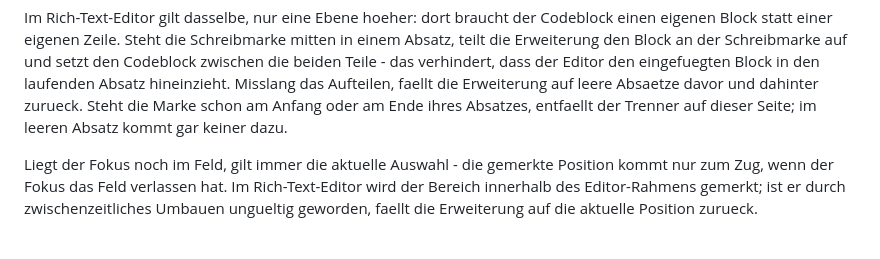
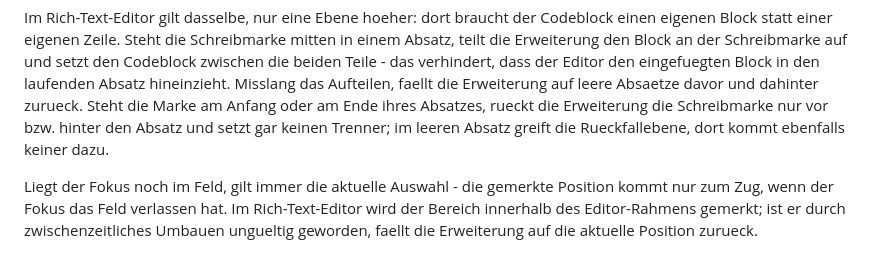
Before and after one commit to pascallink/webkit-ext, a Markdown page: jira-markdown-converter/README.md, the part around one of its changes. Drawn GitHub-style.

Commit message:
docs(jira): aktualisiere readme fuer neue codeblock-struktur
README.md: Code-Block-Struktur in der Tabelle (Zeile 116) von
<pre><code class="language-java"> zu <pre class="code panel"
aendern und die Beschreibung des Separator-Verhaltens (Zeile 443)
aktualisieren.

Co-Authored-By: Claude Haiku 4.5 <noreply@anthropic.com>

```diff
--- a/jira-markdown-converter/README.md
+++ b/jira-markdown-converter/README.md
@@ -440,8 +440,7 @@ mitten in einem Absatz, teilt die Erweiterung den Block an der Schreibmarke auf
 und setzt den Codeblock zwischen die beiden Teile - das verhindert, dass der
 Editor den eingefuegten Block in den laufenden Absatz hineinzieht. Misslang das
 Aufteilen, faellt die Erweiterung auf leere Absaetze davor und dahinter zurueck.
-Steht die Marke schon am Anfang oder am Ende ihres Absatzes, entfaellt der
-Trenner auf dieser Seite; im leeren Absatz kommt gar keiner dazu.
+Steht die Marke am Anfang oder am Ende ihres Absatzes, rueckt die Erweiterung die Schreibmarke nur vor bzw. hinter den Absatz und setzt gar keinen Trenner; im leeren Absatz greift die Rueckfallebene, dort kommt ebenfalls keiner dazu.
 
 Liegt der Fokus noch im Feld, gilt immer die aktuelle Auswahl - die gemerkte
 Position kommt nur zum Zug, wenn der Fokus das Feld verlassen hat. Im
```
Also changed, not shown: other parts of jira-markdown-converter/README.md (+1 -1 lines).
